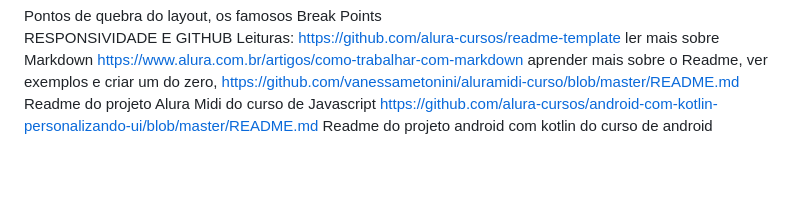
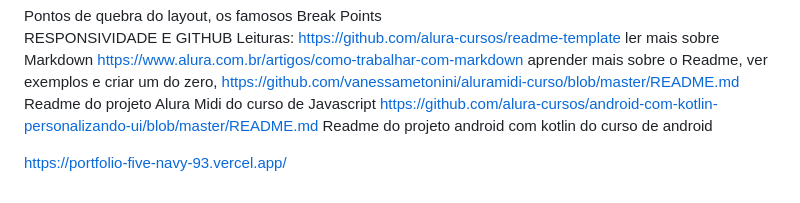
Before and after one commit to AmandaHagen/portf-lio, a Markdown page: readme.md, the part around the change. Rendered like a GitHub page; blank space fills up the shorter version.

Commit message:
Colando o link do projeto

```diff
--- a/readme.md
+++ b/readme.md
@@ -97,3 +97,5 @@ https://github.com/alura-cursos/readme-template ler mais sobre Markdown
 https://www.alura.com.br/artigos/como-trabalhar-com-markdown aprender mais sobre o Readme, ver exemplos e criar um do zero,
 https://github.com/vanessametonini/aluramidi-curso/blob/master/README.md Readme do projeto Alura Midi do curso de Javascript
 https://github.com/alura-cursos/android-com-kotlin-personalizando-ui/blob/master/README.md Readme do projeto android com kotlin do curso de android
+
+https://portfolio-five-navy-93.vercel.app/
```
